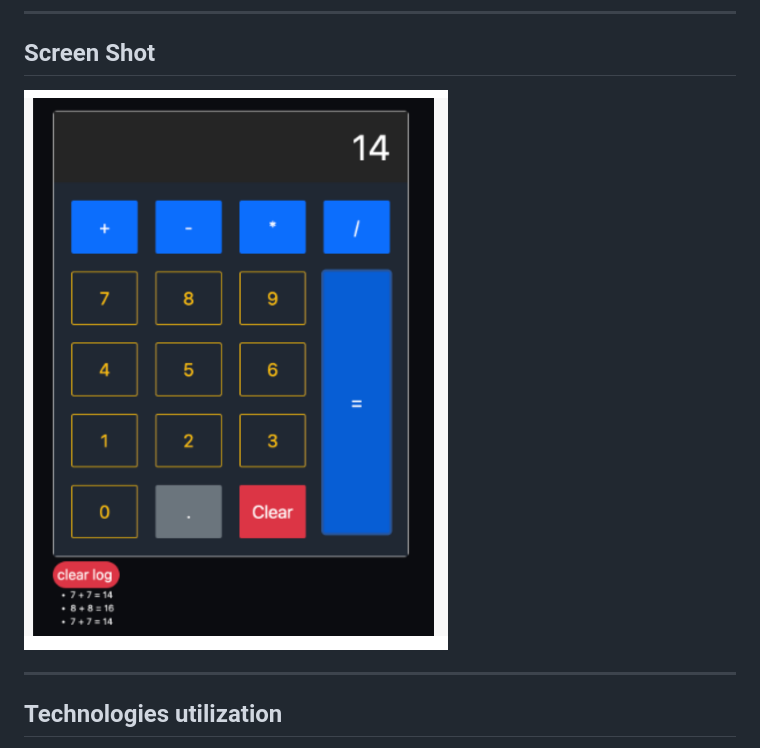
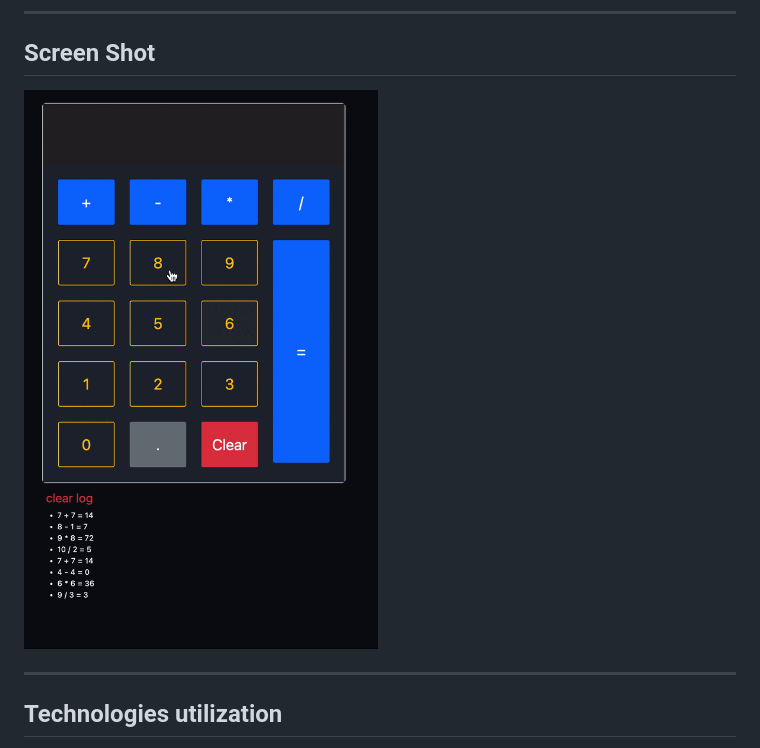
Before and after one commit to xaihang/weekend-jquery-server-calculator, a Markdown page: README.md, the part around the change. Rendered like a GitHub page; pictures changed too: images/screenshot.gif (added), images/screenshot.png (deleted).

Commit message:
added gif

```diff
--- a/README.md
+++ b/README.md
@@ -22,7 +22,7 @@ Please visit the site to view its full functionality: [DEPLOYED VERSION OF APP](
 ----
 ## Screen Shot
 
-![calculator - server side](/images/screenshot.png)
+![calculator - server side](/images/screenshot.gif)
 
 
 ----
```
